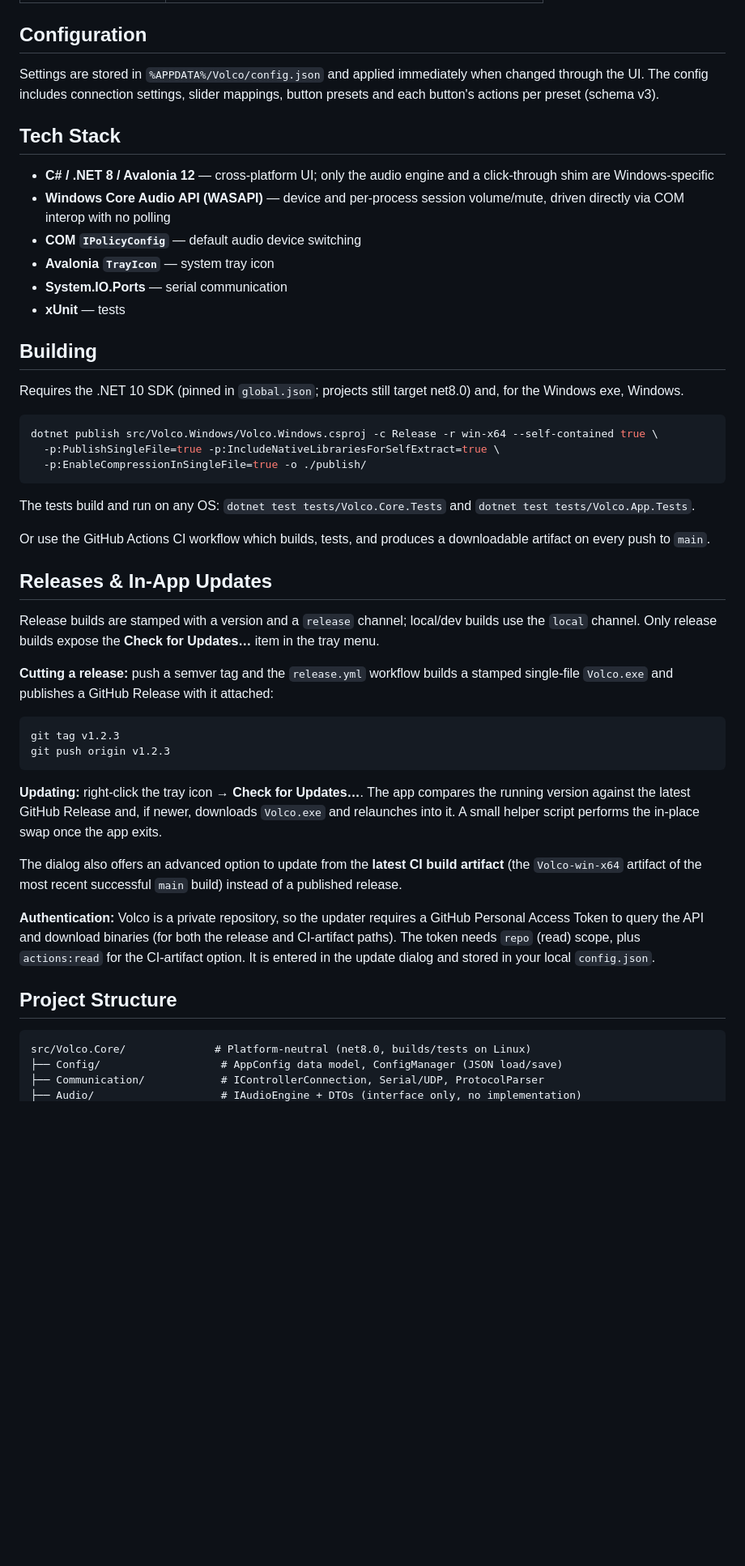
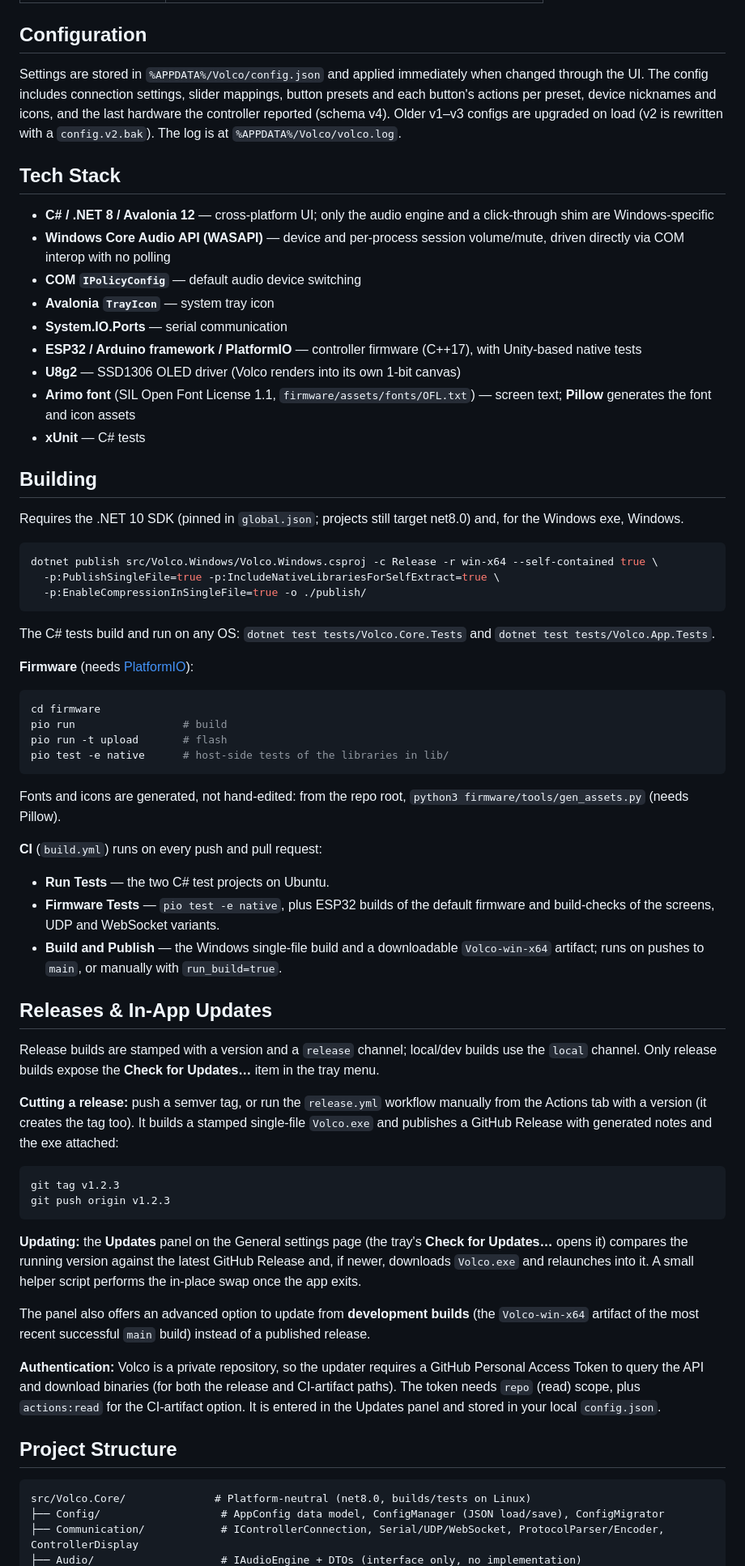
Before and after one commit to ToMeRhh/volco, a Markdown page: README.md, the part around one of its changes. Shown at 81% size. GitHub-like rendering; blank space fills up the shorter version.

````diff
--- a/README.md
+++ b/README.md
@@ -90,7 +102,7 @@ The server pushes feedback for every button on controller connect (initial sync)
 
 ## Configuration
 
-Settings are stored in `%APPDATA%/Volco/config.json` and applied immediately when changed through the UI. The config includes connection settings, slider mappings, button presets and each button's actions per preset (schema v3).
+Settings are stored in `%APPDATA%/Volco/config.json` and applied immediately when changed through the UI. The config includes connection settings, slider mappings, button presets and each button's actions per preset, device nicknames and icons, and the last hardware the controller reported (schema v4). Older v1–v3 configs are upgraded on load (v2 is rewritten with a `config.v2.bak`). The log is at `%APPDATA%/Volco/volco.log`.
 
 ## Tech Stack
 
@@ -99,7 +111,10 @@ Settings are stored in `%APPDATA%/Volco/config.json` and applied immediately whe
 - **COM `IPolicyConfig`** — default audio device switching
 - **Avalonia `TrayIcon`** — system tray icon
 - **System.IO.Ports** — serial communication
-- **xUnit** — tests
+- **ESP32 / Arduino framework / PlatformIO** — controller firmware (C++17), with Unity-based native tests
+- **U8g2** — SSD1306 OLED driver (Volco renders into its own 1-bit canvas)
+- **Arimo font** (SIL Open Font License 1.1, `firmware/assets/fonts/OFL.txt`) — screen text; **Pillow** generates the font and icon assets
+- **xUnit** — C# tests
 
 ## Building
 
@@ -111,40 +126,55 @@ dotnet publish src/Volco.Windows/Volco.Windows.csproj -c Release -r win-x64 --se
   -p:EnableCompressionInSingleFile=true -o ./publish/
 ```
 
-The tests build and run on any OS: `dotnet test tests/Volco.Core.Tests` and `dotnet test tests/Volco.App.Tests`.
+The C# tests build and run on any OS: `dotnet test tests/Volco.Core.Tests` and `dotnet test tests/Volco.App.Tests`.
 
-Or use the GitHub Actions CI workflow which builds, tests, and produces a downloadable artifact on every push to `main`.
+**Firmware** (needs [PlatformIO](https://platformio.org/)):
+
+```bash
+cd firmware
+pio run                 # build
+pio run -t upload       # flash
+pio test -e native      # host-side tests of the libraries in lib/
+```
+
+Fonts and icons are generated, not hand-edited: from the repo root, `python3 firmware/tools/gen_assets.py` (needs Pillow).
+
+**CI** (`build.yml`) runs on every push and pull request:
+- **Run Tests** — the two C# test projects on Ubuntu.
+- **Firmware Tests** — `pio test -e native`, plus ESP32 builds of the default firmware and build-checks of the screens, UDP and WebSocket variants.
+- **Build and Publish** — the Windows single-file build and a downloadable `Volco-win-x64` artifact; runs on pushes to `main`, or manually with `run_build=true`.
 
 ## Releases & In-App Updates
 
 Release builds are stamped with a version and a `release` channel; local/dev builds use the
 `local` channel. Only release builds expose the **Check for Updates…** item in the tray menu.
 
-**Cutting a release:** push a semver tag and the `release.yml` workflow builds a stamped
-single-file `Volco.exe` and publishes a GitHub Release with it attached:
+**Cutting a release:** push a semver tag, or run the `release.yml` workflow manually from the
+Actions tab with a version (it creates the tag too). It builds a stamped single-file `Volco.exe`
+and publishes a GitHub Release with generated notes and the exe attached:
 
 ```bash
 git tag v1.2.3
 git push origin v1.2.3
 ```
 
-**Updating:** right-click the tray icon → **Check for Updates…**. The app compares the running
-version against the latest GitHub Release and, if newer, downloads `Volco.exe` and relaunches into
-it. A small helper script performs the in-place swap once the app exits.
+**Updating:** the **Updates** panel on the General settings page (the tray's **Check for
+Updates…** opens it) compares the running version against the latest GitHub Release and, if newer,
+downloads `Volco.exe` and relaunches into it. A small helper script performs the in-place swap once
+the app exits.
 
-The dialog also offers an advanced option to update from the **latest CI build artifact** (the
-`Volco-win-x64` artifact of the most recent successful `main` build) instead of a published
-release.
+The panel also offers an advanced option to update from **development builds** (the `Volco-win-x64`
+artifact of the most recent successful `main` build) instead of a published release.
 
 **Authentication:** Volco is a private repository, so the updater requires a GitHub Personal
 Access Token to query the API and download binaries (for both the release and CI-artifact paths).
 The token needs `repo` (read) scope, plus `actions:read` for the CI-artifact option. It is entered
-in the update dialog and stored in your local `config.json`.
+in the Updates panel and stored in your local `config.json`.
 
 ## Project Structure
 
 ```
 src/Volco.Core/              # Platform-neutral (net8.0, builds/tests on Linux)
-├── Config/                   # AppConfig data model, ConfigManager (JSON load/save)
-├── Communication/            # IControllerConnection, Serial/UDP, ProtocolParser
+├── Config/                   # AppConfig data model, ConfigManager (JSON load/save), ConfigMigrator
+├── Communication/            # IControllerConnection, Serial/UDP/WebSocket, ProtocolParser/Encoder, ControllerDisplay
 ├── Audio/                    # IAudioEngine + DTOs (interface only, no implementation)
````
Also changed, not shown: other parts of README.md (+60 -37 lines).
